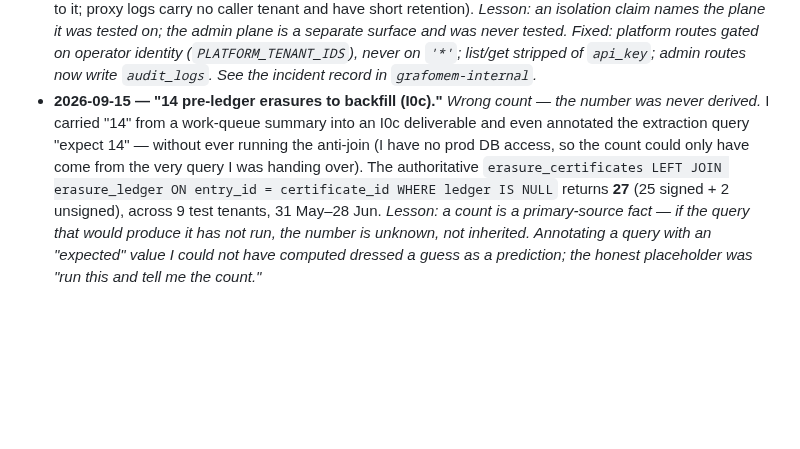
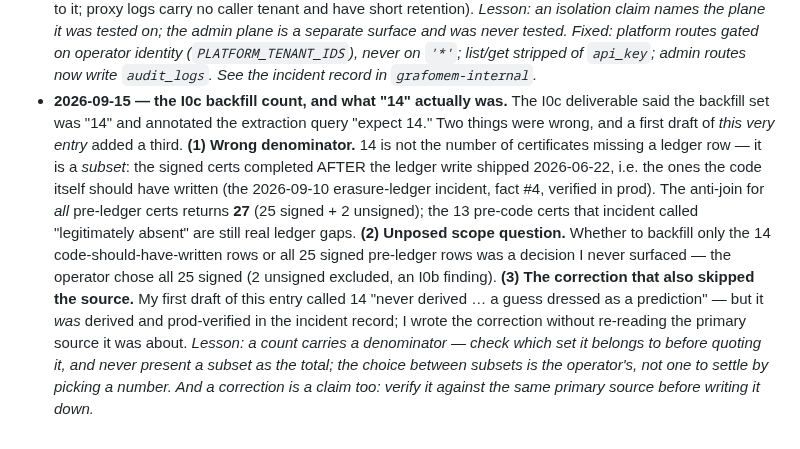
Before and after one commit to GNS-Foundation/grafomem, a Markdown page: docs/decisions/README.md, the part around the change. Rendered like a GitHub page; blank space fills up the shorter version.

Commit message:
docs(decisions): correct the I0c failure-log entry against the primary source
The '14' was not undrived: it is the 2026-09-10 incident's fact #4 (signed
certs completed after the ledger write shipped 2026-06-22 — the subset the code
should have written), prod-verified. The real errors: (1) quoting that subset
as the anti-join total (27 = 25 signed + 2 unsigned); (2) not posing the scope
choice (14 post-code vs all 25 signed — operator chose all 25). The first draft
of the entry compounded it by calling 14 'never derived' without re-reading the
incident record. Entry rewritten to state all three accurately.

Co-Authored-By: Claude Opus 4.8 <noreply@anthropic.com>

```diff
--- a/docs/decisions/README.md
+++ b/docs/decisions/README.md
@@ -146,12 +146,19 @@ the claim, the vantage that produced it, and why the corroboration failed.
   tested on; the admin plane is a separate surface and was never tested. Fixed: platform routes gated on
   operator identity (`PLATFORM_TENANT_IDS`), never on `'*'`; list/get stripped of `api_key`; admin
   routes now write `audit_logs`. See the incident record in `grafomem-internal`.*
-- **2026-09-15 — "14 pre-ledger erasures to backfill (I0c)."** *Wrong count — the number was never
-  derived.* I carried "14" from a work-queue summary into an I0c deliverable and even annotated the
-  extraction query "expect 14" — without ever running the anti-join (I have no prod DB access, so the
-  count could only have come from the very query I was handing over). The authoritative
-  `erasure_certificates LEFT JOIN erasure_ledger ON entry_id = certificate_id WHERE ledger IS NULL`
-  returns **27** (25 signed + 2 unsigned), across 9 test tenants, 31 May–28 Jun. *Lesson: a count is a
-  primary-source fact — if the query that would produce it has not run, the number is unknown, not
-  inherited. Annotating a query with an "expected" value I could not have computed dressed a guess as a
-  prediction; the honest placeholder was "run this and tell me the count."*
+- **2026-09-15 — the I0c backfill count, and what "14" actually was.** The I0c deliverable said the
+  backfill set was "14" and annotated the extraction query "expect 14." Two things were wrong, and a
+  first draft of *this very entry* added a third. **(1) Wrong denominator.** 14 is not the number of
+  certificates missing a ledger row — it is a *subset*: the signed certs completed AFTER the ledger
+  write shipped 2026-06-22, i.e. the ones the code itself should have written (the 2026-09-10
+  erasure-ledger incident, fact #4, verified in prod). The anti-join for *all* pre-ledger certs returns
+  **27** (25 signed + 2 unsigned); the 13 pre-code certs that incident called "legitimately absent" are
+  still real ledger gaps. **(2) Unposed scope question.** Whether to backfill only the 14
+  code-should-have-written rows or all 25 signed pre-ledger rows was a decision I never surfaced — the
+  operator chose all 25 signed (2 unsigned excluded, an I0b finding). **(3) The correction that also
+  skipped the source.** My first draft of this entry called 14 "never derived … a guess dressed as a
+  prediction" — but it *was* derived and prod-verified in the incident record; I wrote the correction
+  without re-reading the primary source it was about. *Lesson: a count carries a denominator — check
+  which set it belongs to before quoting it, and never present a subset as the total; the choice
+  between subsets is the operator's, not one to settle by picking a number. And a correction is a
+  claim too: verify it against the same primary source before writing it down.*
```
